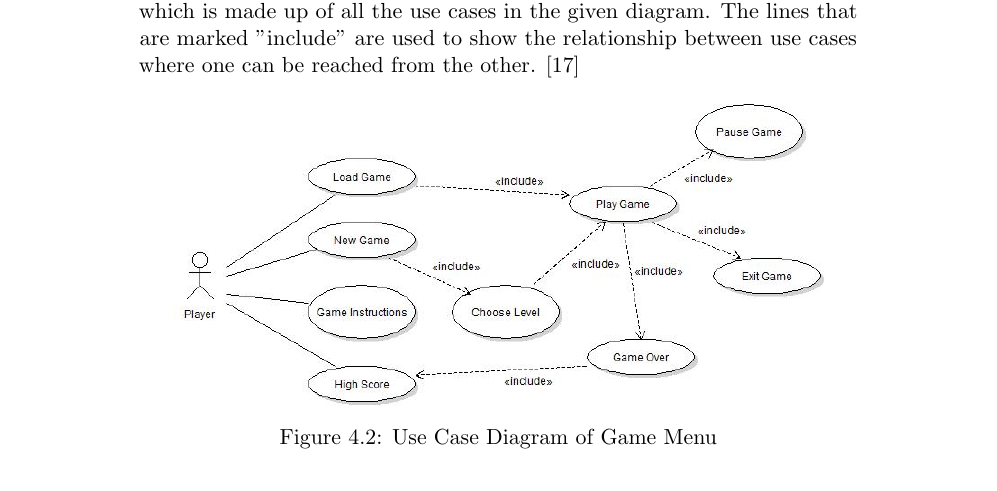
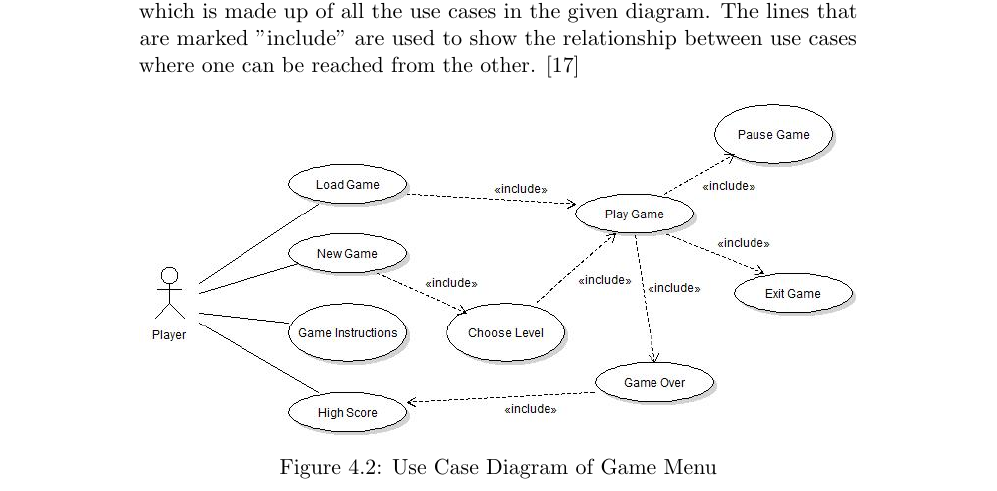
Before and after one commit to kpro-gr10/report, a LaTeX thesis (main.tex, which reads requirementSpecification/use_case_diagrams.tex): part of page 60 of 151, cut so that both start at the same text. Compiled offline with pdfLaTeX.

Commit message:
Fixed size on pictures

```diff
--- a/requirementSpecification/use_case_diagrams.tex
+++ b/requirementSpecification/use_case_diagrams.tex
@@ -5,7 +5,7 @@ This section outlines the use cases for the product. Standard UML notation is us
 
 \begin{figure}[H]
   	\centering
-	\includegraphics[scale=0.45]{pictures/UCD_Game_Menu_After.jpg}
+	\includegraphics[width=\textwidth]{pictures/UCD_Game_Menu_After.jpg}
 	\caption{Use Case Diagram of Game Menu}
 \end{figure}
 
```
Also changed, not shown: requirementSpecification/use_case_diagrams.tex (2 more changed lines).
